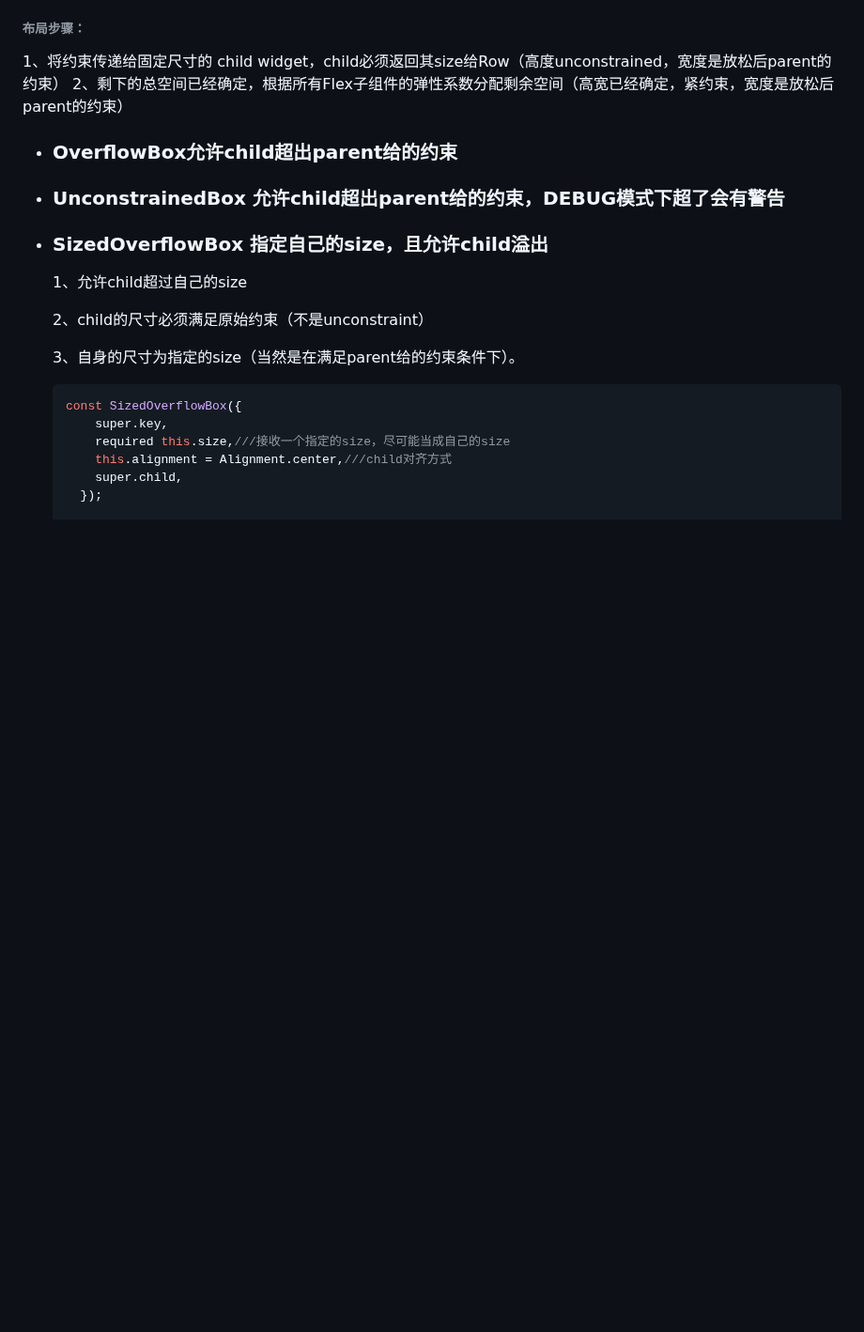
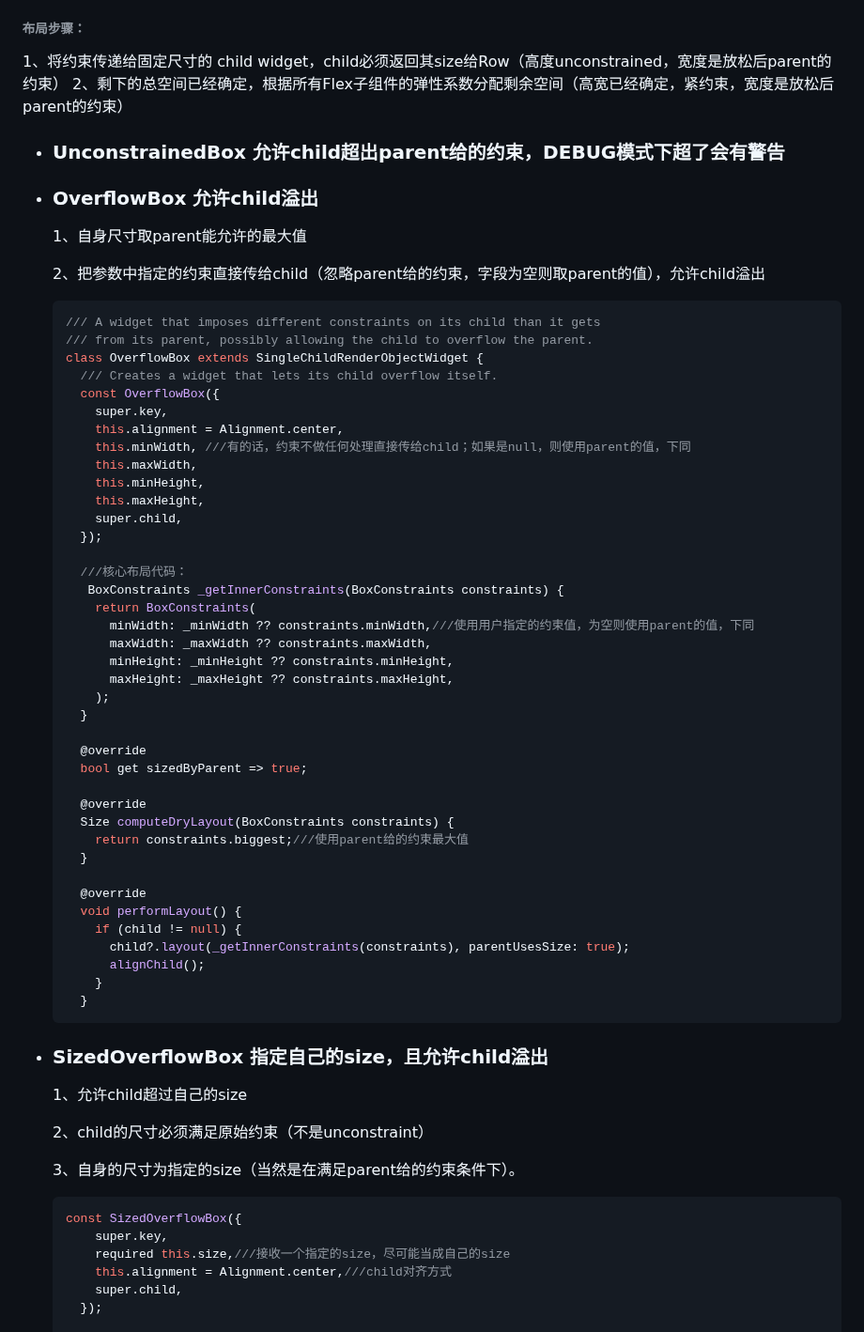
Before and after one commit to seaweed-code/FlutterLearning, a Markdown page: Flutter widget Introduction.md, the part around the change. Shown at 94% size. Rendered like a GitHub page; blank space fills up the shorter version.

````diff
--- a/Flutter widget Introduction.md
+++ b/Flutter widget Introduction.md
@@ -101,9 +101,57 @@ child分为2种，flexible、固定尺寸的
 1、将约束传递给固定尺寸的 child widget，child必须返回其size给Row（高度unconstrained，宽度是放松后parent的约束）
 2、剩下的总空间已经确定，根据所有Flex子组件的弹性系数分配剩余空间（高宽已经确定，紧约束，宽度是放松后parent的约束）
 
-- ### OverflowBox允许child超出parent给的约束
+- ### UnconstrainedBox 允许child超出parent给的约束，DEBUG模式下超了会有警告
 
-- ### UnconstrainedBox 允许child超出parent给的约束，DEBUG模式下超了会有警告
+- ### OverflowBox 允许child溢出
+
+  1、自身尺寸取parent能允许的最大值
+
+  2、把参数中指定的约束直接传给child（忽略parent给的约束，字段为空则取parent的值），允许child溢出
+
+  ```dart
+  /// A widget that imposes different constraints on its child than it gets
+  /// from its parent, possibly allowing the child to overflow the parent.
+  class OverflowBox extends SingleChildRenderObjectWidget {
+    /// Creates a widget that lets its child overflow itself.
+    const OverflowBox({
+      super.key,
+      this.alignment = Alignment.center,
+      this.minWidth, ///有的话，约束不做任何处理直接传给child；如果是null，则使用parent的值，下同
+      this.maxWidth,
+      this.minHeight,
+      this.maxHeight,
+      super.child,
+    });
+
+    ///核心布局代码：
+     BoxConstraints _getInnerConstraints(BoxConstraints constraints) {
+      return BoxConstraints(
+        minWidth: _minWidth ?? constraints.minWidth,///使用用户指定的约束值，为空则使用parent的值，下同
+        maxWidth: _maxWidth ?? constraints.maxWidth,
+        minHeight: _minHeight ?? constraints.minHeight,
+        maxHeight: _maxHeight ?? constraints.maxHeight,
+      );
+    }
+
+    @override
+    bool get sizedByParent => true;
+
+    @override
+    Size computeDryLayout(BoxConstraints constraints) {
+      return constraints.biggest;///使用parent给的约束最大值
+    }
+
+    @override
+    void performLayout() {
+      if (child != null) {
+        child?.layout(_getInnerConstraints(constraints), parentUsesSize: true);
+        alignChild();
+      }
+    }
+  ```
+
+
 
 - ### SizedOverflowBox 指定自己的size，且允许child溢出
 
````
